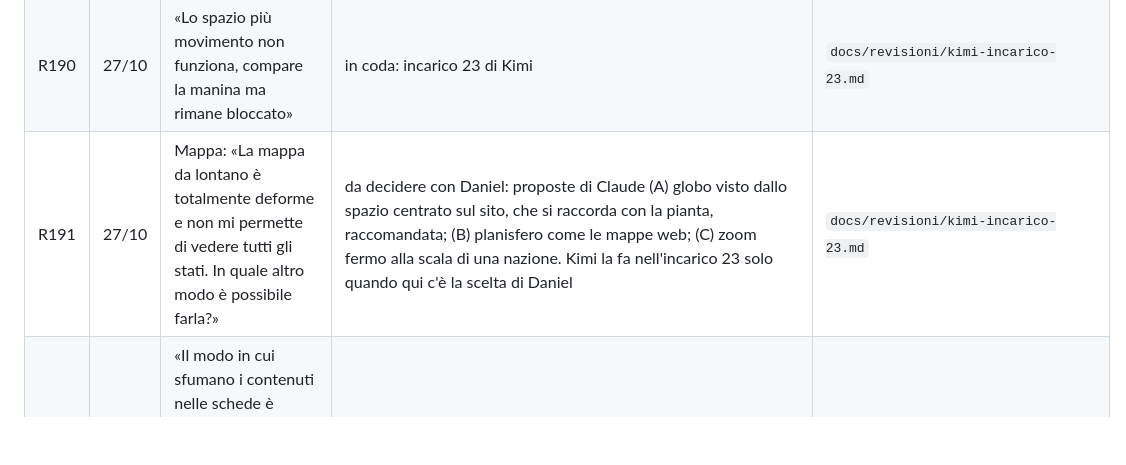
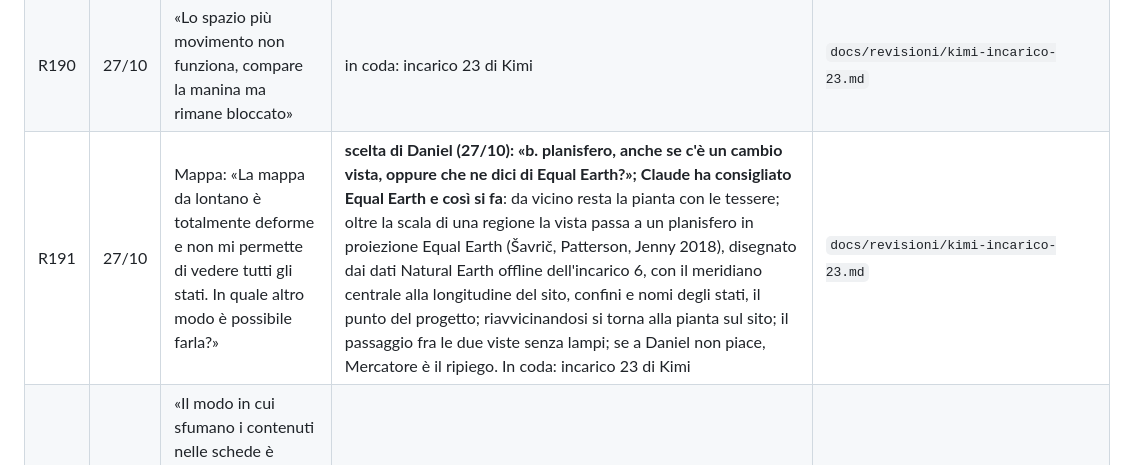
Before and after one commit to daniel-g-carrasco/meridiana, a Markdown page: docs/richieste.md, the part around the change. Drawn GitHub-style; blank space fills up the shorter version.

Commit message:
The register: R191, the world far away as an Equal Earth map (Daniel's choice of 27/10)

```diff
--- a/docs/richieste.md
+++ b/docs/richieste.md
@@ -231,7 +231,7 @@ Stati: **fatto** (con il commit), **in corso** (sessione o compito), **da studia
 | R188 | 27/10 | Stringhe negli inverter, pannello a destra: «già meglio, ma non è ancora ben organizzata e con le info chiare. Io voglio vedere da subito tutti gli ingressi supportati con indicazione di quali sono minimi e massimi, e da lì è possibile attivarli per costruirli. Deve esserci anche la possibilità di fare stringhe in parallelo. I calcoli devono essere fatti bene» | in coda: incarico 22 di Kimi | `docs/revisioni/kimi-incarico-22.md` |
 | R189 | 27/10 | Touchpad (Windows, portatile Dell): «muoversi scrollando con due dita a destra e sinistra produce degli strani saltelli, non deve essere data la possibilità di ruotare la mappa con il touchpad, e pinch to zoom deve avvenire nel punto in cui lo si sta facendo (dove si trova il cursore)» | in coda: incarico 23 di Kimi | `docs/revisioni/kimi-incarico-23.md` |
 | R190 | 27/10 | «Lo spazio più movimento non funziona, compare la manina ma rimane bloccato» | in coda: incarico 23 di Kimi | `docs/revisioni/kimi-incarico-23.md` |
-| R191 | 27/10 | Mappa: «La mappa da lontano è totalmente deforme e non mi permette di vedere tutti gli stati. In quale altro modo è possibile farla?» | da decidere con Daniel: proposte di Claude (A) globo visto dallo spazio centrato sul sito, che si raccorda con la pianta, raccomandata; (B) planisfero come le mappe web; (C) zoom fermo alla scala di una nazione. Kimi la fa nell'incarico 23 solo quando qui c'è la scelta di Daniel | `docs/revisioni/kimi-incarico-23.md` |
+| R191 | 27/10 | Mappa: «La mappa da lontano è totalmente deforme e non mi permette di vedere tutti gli stati. In quale altro modo è possibile farla?» | **scelta di Daniel (27/10): «b. planisfero, anche se c'è un cambio vista, oppure che ne dici di Equal Earth?»; Claude ha consigliato Equal Earth e così si fa**: da vicino resta la pianta con le tessere; oltre la scala di una regione la vista passa a un planisfero in proiezione Equal Earth (Šavrič, Patterson, Jenny 2018), disegnato dai dati Natural Earth offline dell'incarico 6, con il meridiano centrale alla longitudine del sito, confini e nomi degli stati, il punto del progetto; riavvicinandosi si torna alla pianta sul sito; il passaggio fra le due viste senza lampi; se a Daniel non piace, Mercatore è il ripiego. In coda: incarico 23 di Kimi | `docs/revisioni/kimi-incarico-23.md` |
 | R192 | 27/10 | «Il modo in cui sfumano i contenuti nelle schede è peggiorato» (schermata: pannello Inverter scorso, la prima voce velata in alto; dopo R177) | in coda: incarico 24 di Kimi | `docs/revisioni/kimi-incarico-24.md` |
 | R193 | 27/10 | «alcune scritte sono troncate» (schermata: «Quota dell'energia immessa che è condivisa» tagliata sopra e sotto nella sezione della CER) | in coda: incarico 24 di Kimi | `docs/revisioni/kimi-incarico-24.md` |
 | R194 | 27/10 | «La spunta “L'impianto è in una CER” deve impedirmi di compilare la sua sezione (e così per contenuti simili)» | in coda: incarico 24 di Kimi | `docs/revisioni/kimi-incarico-24.md` |
```
